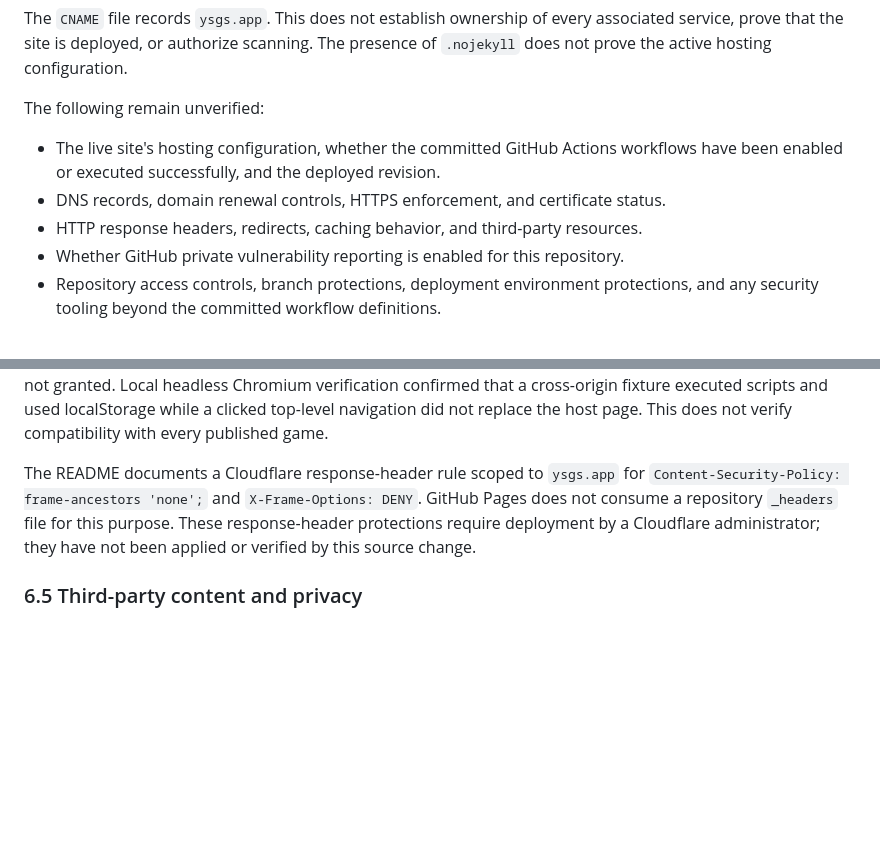
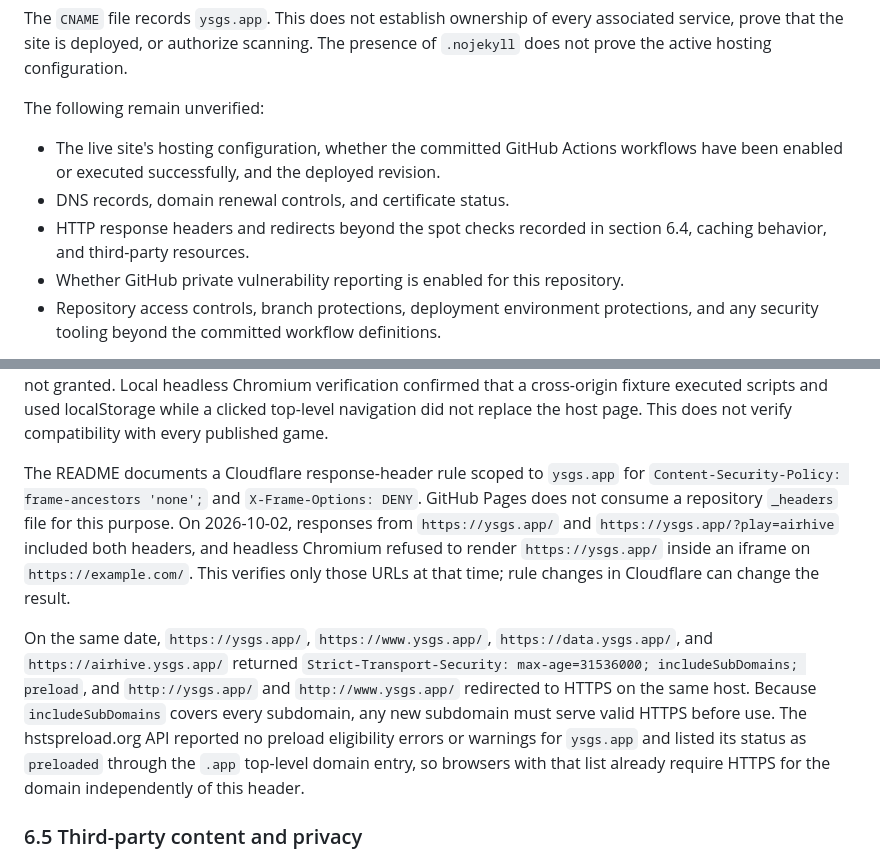
Before and after one commit to YuStellarGamesStudio/YSGS.app, a Markdown page: SECURITY.md, 2 parts joined by grey strips. Drawn GitHub-style; blank space fills up the shorter version.

Commit message:
Record verified live security headers

```diff
--- a/SECURITY.md
+++ b/SECURITY.md
@@ -29,8 +29,8 @@ The `CNAME` file records `ysgs.app`. This does not establish ownership of every
 The following remain unverified:
 
 - The live site's hosting configuration, whether the committed GitHub Actions workflows have been enabled or executed successfully, and the deployed revision.
-- DNS records, domain renewal controls, HTTPS enforcement, and certificate status.
-- HTTP response headers, redirects, caching behavior, and third-party resources.
+- DNS records, domain renewal controls, and certificate status.
+- HTTP response headers and redirects beyond the spot checks recorded in section 6.4, caching behavior, and third-party resources.
 - Whether GitHub private vulnerability reporting is enabled for this repository.
 - Repository access controls, branch protections, deployment environment protections, and any security tooling beyond the committed workflow definitions.
 
@@ -209,7 +209,9 @@ Verify which headers the hosting platform can actually set. HTML metadata does n
 
 The game player uses a sandbox permitting only scripts, same-origin storage for cross-origin games, and pointer lock. Same-origin launch URLs do not receive `allow-same-origin`, so embedded scripts cannot remove their sandbox through parent DOM access. Top-level navigation, popups, form submission, and downloads are not granted. Local headless Chromium verification confirmed that a cross-origin fixture executed scripts and used localStorage while a clicked top-level navigation did not replace the host page. This does not verify compatibility with every published game.
 
-The README documents a Cloudflare response-header rule scoped to `ysgs.app` for `Content-Security-Policy: frame-ancestors 'none';` and `X-Frame-Options: DENY`. GitHub Pages does not consume a repository `_headers` file for this purpose. These response-header protections require deployment by a Cloudflare administrator; they have not been applied or verified by this source change.
+The README documents a Cloudflare response-header rule scoped to `ysgs.app` for `Content-Security-Policy: frame-ancestors 'none';` and `X-Frame-Options: DENY`. GitHub Pages does not consume a repository `_headers` file for this purpose. On 2026-10-02, responses from `https://ysgs.app/` and `https://ysgs.app/?play=airhive` included both headers, and headless Chromium refused to render `https://ysgs.app/` inside an iframe on `https://example.com/`. This verifies only those URLs at that time; rule changes in Cloudflare can change the result.
+
+On the same date, `https://ysgs.app/`, `https://www.ysgs.app/`, `https://data.ysgs.app/`, and `https://airhive.ysgs.app/` returned `Strict-Transport-Security: max-age=31536000; includeSubDomains; preload`, and `http://ysgs.app/` and `http://www.ysgs.app/` redirected to HTTPS on the same host. Because `includeSubDomains` covers every subdomain, any new subdomain must serve valid HTTPS before use. The hstspreload.org API reported no preload eligibility errors or warnings for `ysgs.app` and listed its status as `preloaded` through the `.app` top-level domain entry, so browsers with that list already require HTTPS for the domain independently of this header.
 
 ### 6.5 Third-party content and privacy
 
```
